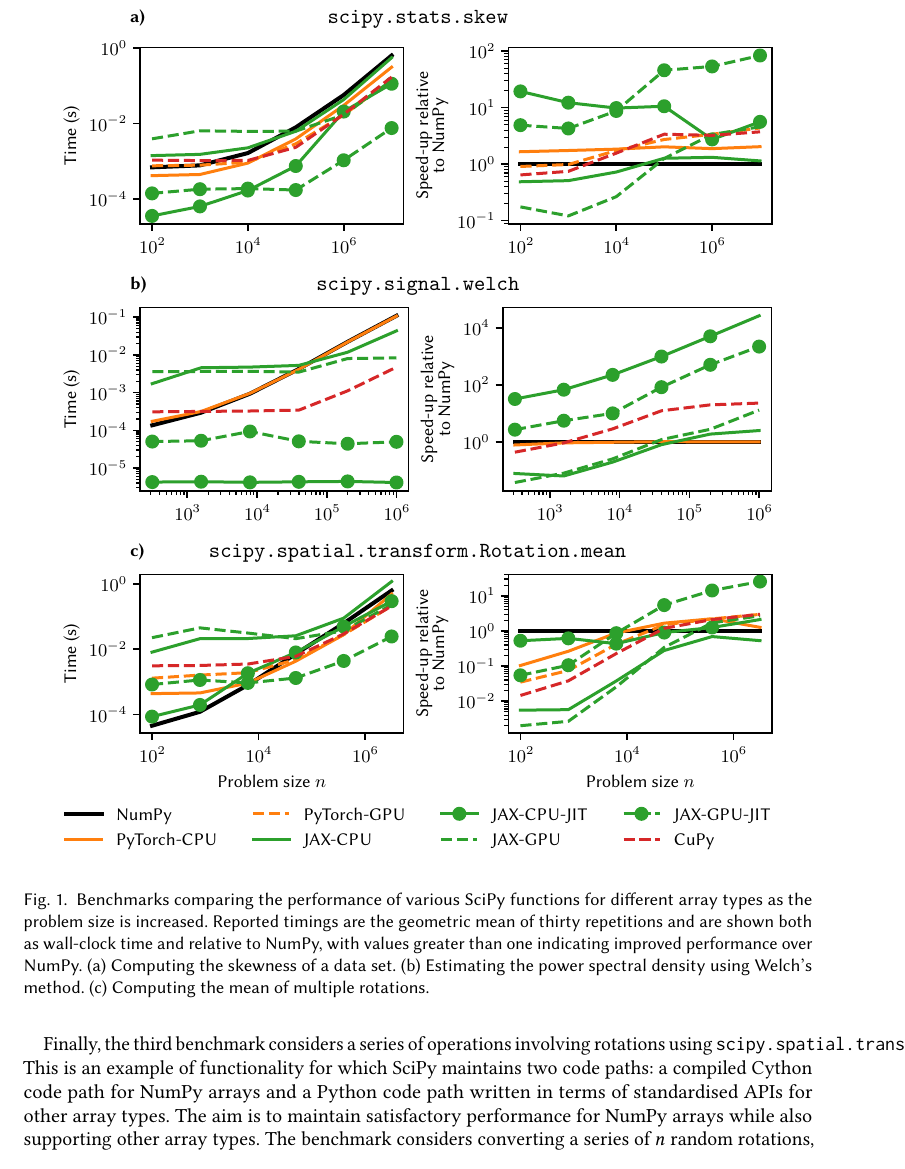
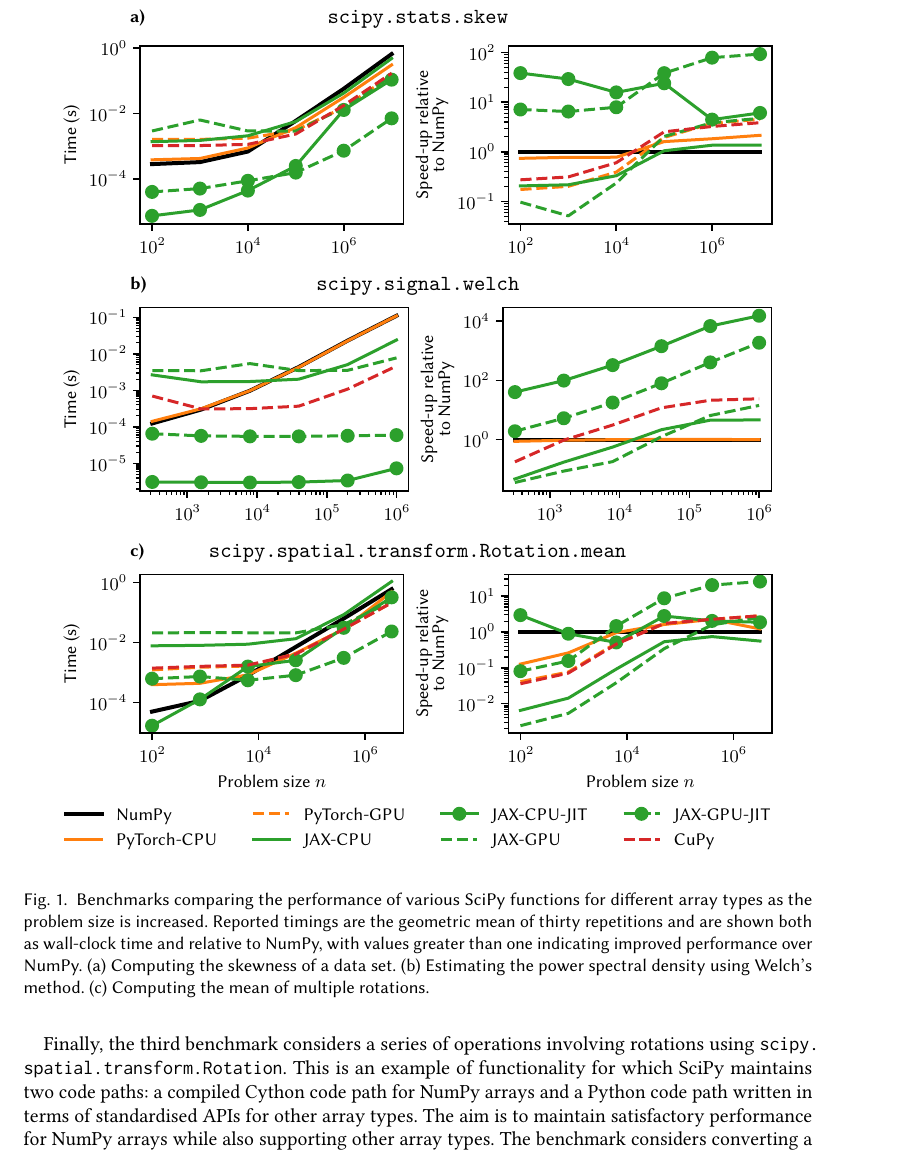
Before and after one commit to scipy/scipy-articles, a LaTeX paper (scipy-2.0/src/paper.tex): part of page 4 of 7, cut so that both start at the same text. Compiled offline with pdfLaTeX.

Commit message:
stop text falling off page

```diff
--- a/scipy-2.0/src/paper.tex
+++ b/scipy-2.0/src/paper.tex
@@ -260,7 +260,7 @@ converting the input array to a NumPy array, it has performance comparable to Nu
 with only a negligible decrease in performance.
 
 Finally, the third benchmark considers a series of operations involving rotations using
-\texttt{scipy.spatial.transform.Rotation}. This is an example of functionality for which
+\path{scipy.spatial.transform.Rotation}. This is an example of functionality for which
 SciPy maintains two code paths: a compiled Cython code path for NumPy arrays and a
 Python code path written in terms of standardised APIs for other array types. The aim is
 to maintain satisfactory performance for NumPy arrays while also supporting other array
```
Also changed, not shown: scipy-2.0/src/figures/benchmark.pdf.
